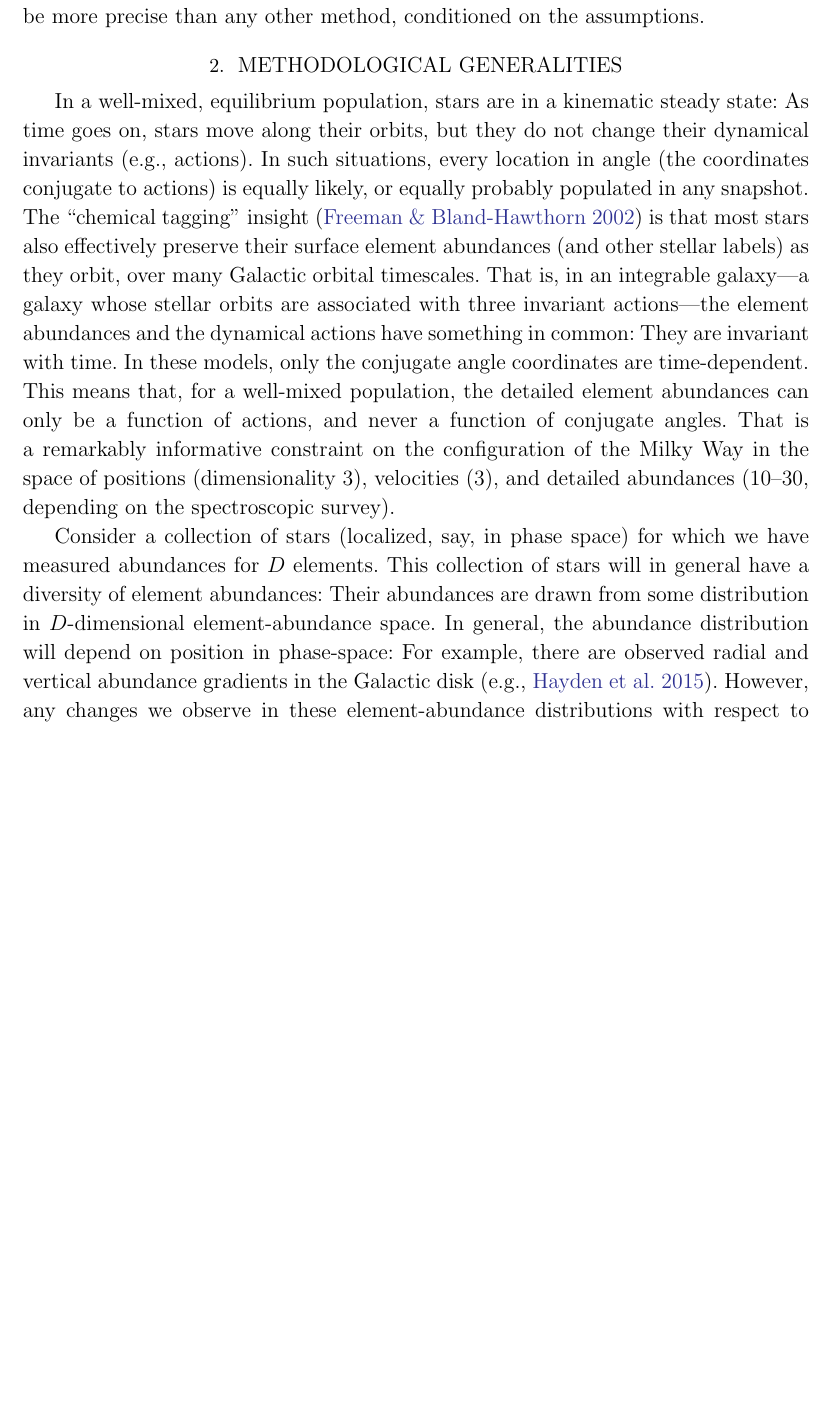
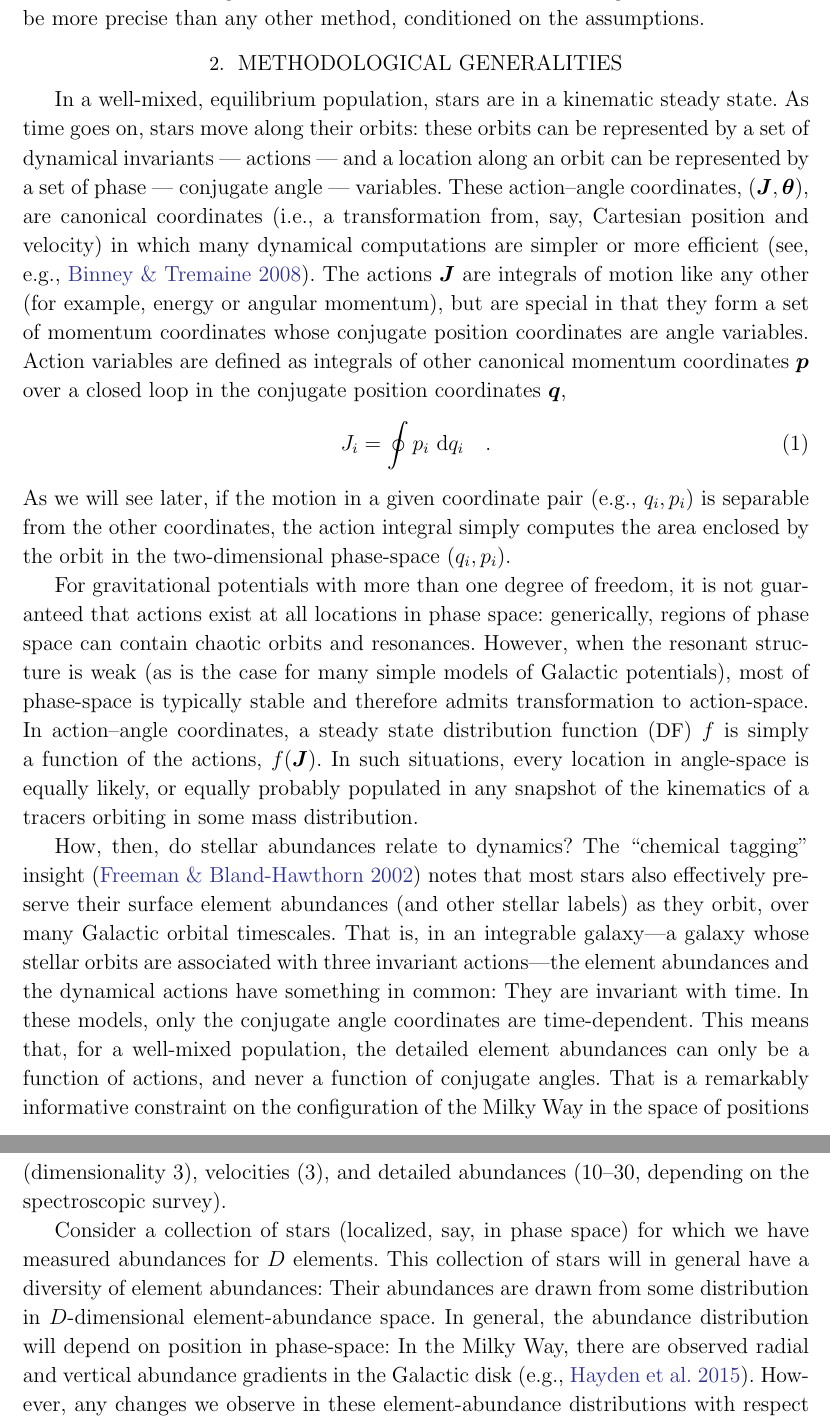
Before and after one commit to adrn/chemical-torus-imaging, a LaTeX paper (tex/stationary-tags.tex): part of page 4 of 30 before the commit and two parts of pages 4 and 5 of 30 after it, the two joined at a grey line, cut so that both start at the same text, the shorter picture padded with empty space. Compiled offline with pdfLaTeX.

Commit message:
words about action angle coordinates

```diff
--- a/tex/stationary-tags.tex
+++ b/tex/stationary-tags.tex
@@ -340,12 +340,42 @@ method, conditioned on the assumptions.
 \section{Methodological Generalities}
 \label{sec:generalities}
 
-In a well-mixed, equilibrium population, stars are in a kinematic steady state:
-As time goes on, stars move along their orbits, but they do not change their
-dynamical invariants (e.g., actions).
-In such situations, every location in angle (the coordinates conjugate to
-actions) is equally likely, or equally probably populated in any snapshot.
-The ``chemical tagging'' insight \citep{Freeman:2002} is that most stars also
+In a well-mixed, equilibrium population, stars are in a kinematic steady state.
+As time goes on, stars move along their orbits: these orbits can be represented
+by a set of dynamical invariants --- actions --- and a location along an orbit
+can be represented by a set of phase --- conjugate angle --- variables.
+These action--angle coordinates, ($\boldsymbol{J}, \boldsymbol{\theta}$), are
+canonical coordinates (i.e., a transformation from, say, Cartesian position and
+velocity) in which many dynamical computations are simpler or more efficient
+\citep[see, e.g.,][]{Binney:2008}.
+The actions $\boldsymbol{J}$ are integrals of motion like any other (for
+example, energy or angular momentum), but are special in that they form a set of
+momentum coordinates whose conjugate position coordinates are angle variables.
+Action variables are defined as integrals of other canonical momentum
+coordinates $\boldsymbol{p}$ over a closed loop in the conjugate position
+coordinates $\boldsymbol{q}$,
+\begin{equation}
+  J_i = \oint p_i~\dd q_i \quad .
+\end{equation}
+As we will see later, if the motion in a given coordinate pair (e.g., $q_i,
+p_i$) is separable from the other coordinates, the action integral simply
+computes the area enclosed by the orbit in the two-dimensional phase-space
+$(q_i, p_i)$.
+
+For gravitational potentials with more than one degree of freedom, it is not
+guaranteed that actions exist at all locations in phase space: generically,
+regions of phase space can contain chaotic orbits and resonances.
+However, when the resonant structure is weak (as is the case for many simple
+models of Galactic potentials), most of phase-space is typically stable and
+therefore admits transformation to action-space.
+In action--angle coordinates, a steady state distribution function
+(\acronym{DF}) $f$ is simply a function of the actions, $f(\boldsymbol{J})$.
+In such situations, every location in angle-space is equally likely, or equally
+probably populated in any snapshot of the kinematics of a tracers orbiting in
+some mass distribution.
+
+How, then, do stellar abundances relate to dynamics?
+The ``chemical tagging'' insight \citep{Freeman:2002} notes that most stars also
 effectively preserve their surface element abundances (and other stellar labels)
 as they orbit, over many Galactic orbital timescales.
 That is, in an integrable galaxy---a galaxy whose stellar orbits are associated
@@ -364,8 +394,8 @@ This collection of stars will in general have a diversity of element abundances:
 Their abundances are drawn from some distribution in $D$-dimensional
 element-abundance space.
 In general, the abundance distribution will depend on position in phase-space:
-For example, there are observed radial and vertical abundance gradients in the
-Galactic disk \citep[e.g.,][]{Hayden:2015}.
+In the Milky Way, there are observed radial and vertical abundance gradients in
+the Galactic disk \citep[e.g.,][]{Hayden:2015}.
 However, any changes we observe in these element-abundance distributions with
 respect to phase-space coordinates (i.e., the six-gradient with respect to the
 three position and velocity components) must not project onto the directions of
```
